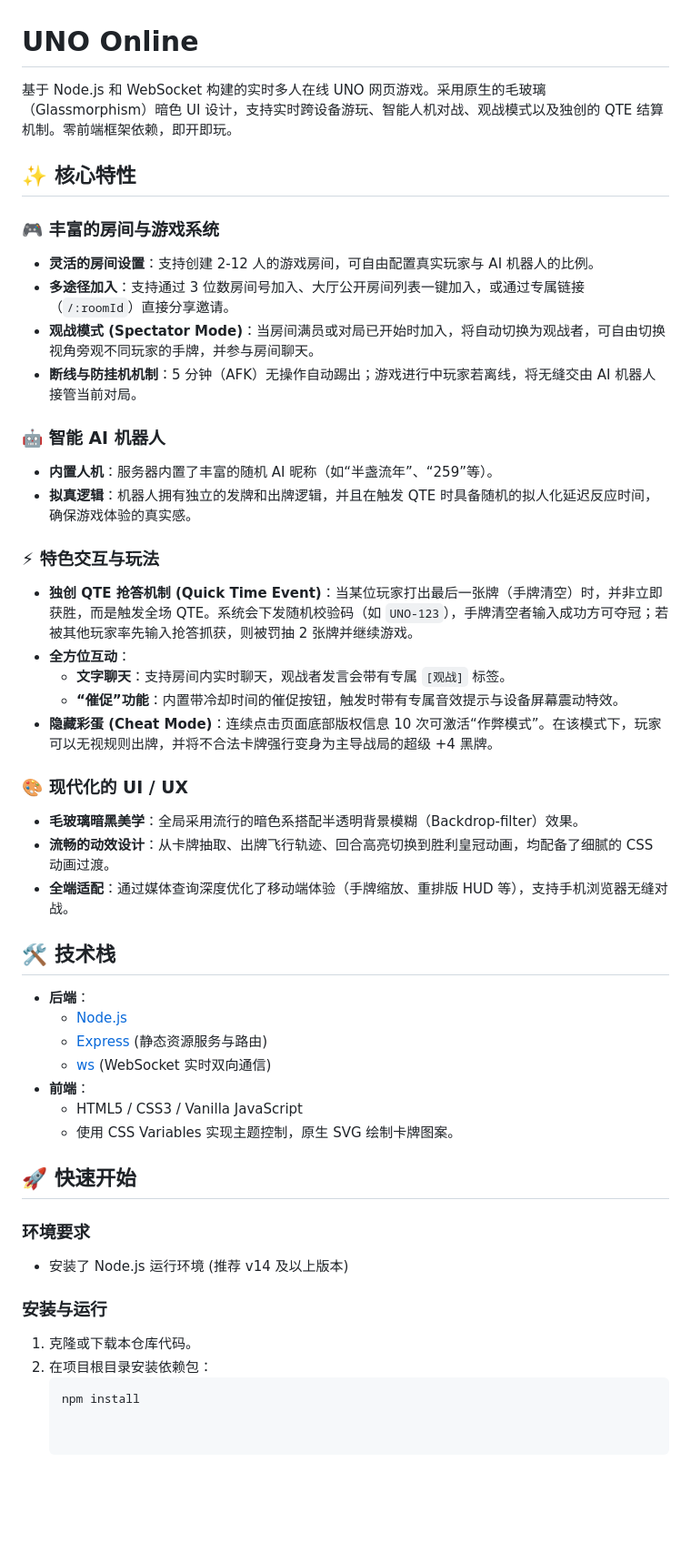
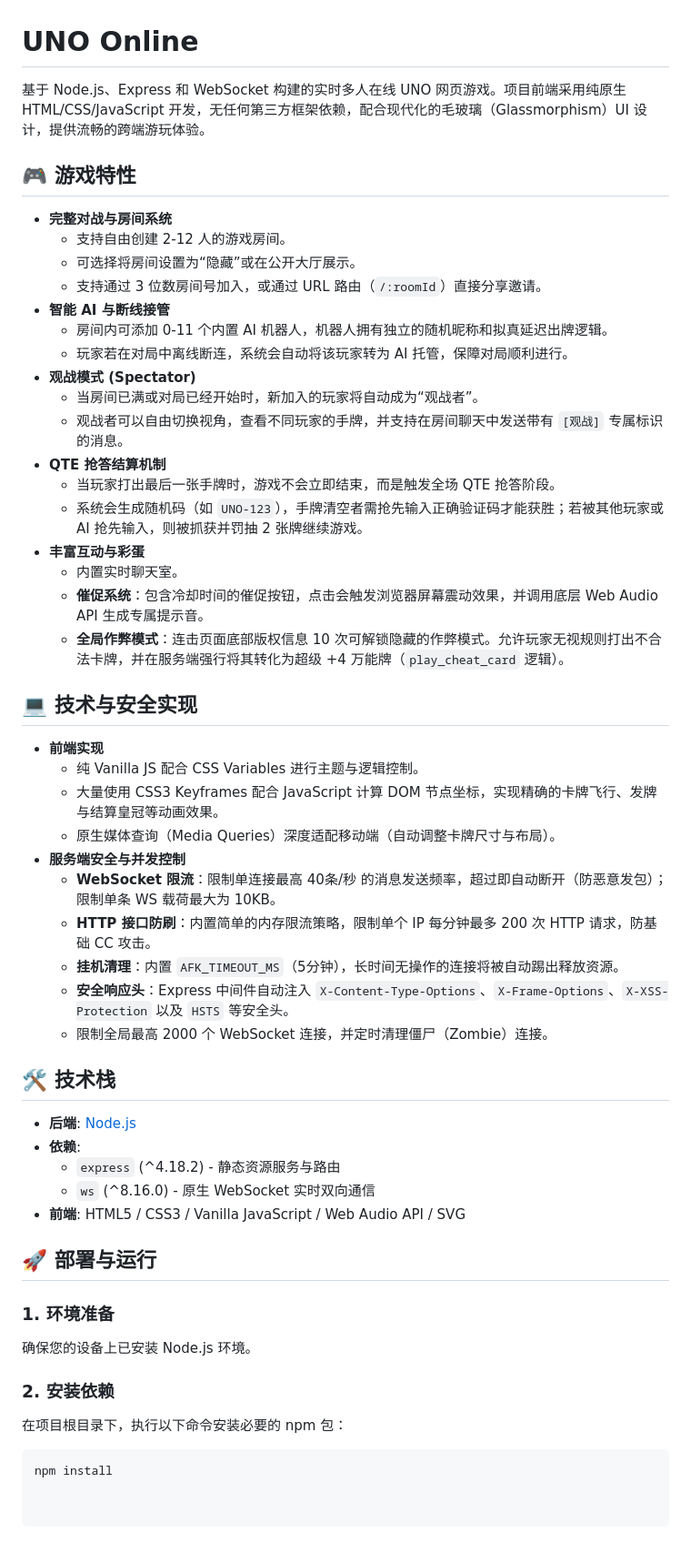
Before and after one commit to HY916-cn/uno, a Markdown page: README.md, the part around the change. Shown at 91% size. GitHub-like rendering; blank space fills up the shorter version.

Commit message:
Revise README for improved clarity and detail
Updated the README to enhance clarity and detail about the game's features, technology stack, and setup instructions.

````diff
--- a/README.md
+++ b/README.md
@@ -1,49 +1,54 @@
 # UNO Online
 
-基于 Node.js 和 WebSocket 构建的实时多人在线 UNO 网页游戏。采用原生的毛玻璃（Glassmorphism）暗色 UI 设计，支持实时跨设备游玩、智能人机对战、观战模式以及独创的 QTE 结算机制。零前端框架依赖，即开即玩。
+基于 Node.js、Express 和 WebSocket 构建的实时多人在线 UNO 网页游戏。项目前端采用纯原生 HTML/CSS/JavaScript 开发，无任何第三方框架依赖，配合现代化的毛玻璃（Glassmorphism）UI 设计，提供流畅的跨端游玩体验。
 
-## ✨ 核心特性
+## 🎮 游戏特性
 
-### 🎮 丰富的房间与游戏系统
-* **灵活的房间设置**：支持创建 2-12 人的游戏房间，可自由配置真实玩家与 AI 机器人的比例。
-* **多途径加入**：支持通过 3 位数房间号加入、大厅公开房间列表一键加入，或通过专属链接（`/:roomId`）直接分享邀请。
-* **观战模式 (Spectator Mode)**：当房间满员或对局已开始时加入，将自动切换为观战者，可自由切换视角旁观不同玩家的手牌，并参与房间聊天。
-* **断线与防挂机机制**：5 分钟（AFK）无操作自动踢出；游戏进行中玩家若离线，将无缝交由 AI 机器人接管当前对局。
+* **完整对战与房间系统**
+  * 支持自由创建 2-12 人的游戏房间。
+  * 可选择将房间设置为“隐藏”或在公开大厅展示。
+  * 支持通过 3 位数房间号加入，或通过 URL 路由（`/:roomId`）直接分享邀请。
+* **智能 AI 与断线接管**
+  * 房间内可添加 0-11 个内置 AI 机器人，机器人拥有独立的随机昵称和拟真延迟出牌逻辑。
+  * 玩家若在对局中离线断连，系统会自动将该玩家转为 AI 托管，保障对局顺利进行。
+* **观战模式 (Spectator)**
+  * 当房间已满或对局已经开始时，新加入的玩家将自动成为“观战者”。
+  * 观战者可以自由切换视角，查看不同玩家的手牌，并支持在房间聊天中发送带有 `[观战]` 专属标识的消息。
+* **QTE 抢答结算机制**
+  * 当玩家打出最后一张手牌时，游戏不会立即结束，而是触发全场 QTE 抢答阶段。
+  * 系统会生成随机码（如 `UNO-123`），手牌清空者需抢先输入正确验证码才能获胜；若被其他玩家或 AI 抢先输入，则被抓获并罚抽 2 张牌继续游戏。
+* **丰富互动与彩蛋**
+  * 内置实时聊天室。
+  * **催促系统**：包含冷却时间的催促按钮，点击会触发浏览器屏幕震动效果，并调用底层 Web Audio API 生成专属提示音。
+  * **全局作弊模式**：连击页面底部版权信息 10 次可解锁隐藏的作弊模式。允许玩家无视规则打出不合法卡牌，并在服务端强行将其转化为超级 +4 万能牌（`play_cheat_card` 逻辑）。
 
-### 🤖 智能 AI 机器人
-* **内置人机**：服务器内置了丰富的随机 AI 昵称（如“半盏流年”、“259”等）。
-* **拟真逻辑**：机器人拥有独立的发牌和出牌逻辑，并且在触发 QTE 时具备随机的拟人化延迟反应时间，确保游戏体验的真实感。
+## 💻 技术与安全实现
 
-### ⚡ 特色交互与玩法
-* **独创 QTE 抢答机制 (Quick Time Event)**：当某位玩家打出最后一张牌（手牌清空）时，并非立即获胜，而是触发全场 QTE。系统会下发随机校验码（如 `UNO-123`），手牌清空者输入成功方可夺冠；若被其他玩家率先输入抢答抓获，则被罚抽 2 张牌并继续游戏。
-* **全方位互动**：
-    * **文字聊天**：支持房间内实时聊天，观战者发言会带有专属 `[观战]` 标签。
-    * **“催促”功能**：内置带冷却时间的催促按钮，触发时带有专属音效提示与设备屏幕震动特效。
-* **隐藏彩蛋 (Cheat Mode)**：连续点击页面底部版权信息 10 次可激活“作弊模式”。在该模式下，玩家可以无视规则出牌，并将不合法卡牌强行变身为主导战局的超级 +4 黑牌。
-
-### 🎨 现代化的 UI / UX
-* **毛玻璃暗黑美学**：全局采用流行的暗色系搭配半透明背景模糊（Backdrop-filter）效果。
-* **流畅的动效设计**：从卡牌抽取、出牌飞行轨迹、回合高亮切换到胜利皇冠动画，均配备了细腻的 CSS 动画过渡。
-* **全端适配**：通过媒体查询深度优化了移动端体验（手牌缩放、重排版 HUD 等），支持手机浏览器无缝对战。
+* **前端实现**
+  * 纯 Vanilla JS 配合 CSS Variables 进行主题与逻辑控制。
+  * 大量使用 CSS3 Keyframes 配合 JavaScript 计算 DOM 节点坐标，实现精确的卡牌飞行、发牌与结算皇冠等动画效果。
+  * 原生媒体查询（Media Queries）深度适配移动端（自动调整卡牌尺寸与布局）。
+* **服务端安全与并发控制**
+  * **WebSocket 限流**：限制单连接最高 40条/秒 的消息发送频率，超过即自动断开（防恶意发包）；限制单条 WS 载荷最大为 10KB。
+  * **HTTP 接口防刷**：内置简单的内存限流策略，限制单个 IP 每分钟最多 200 次 HTTP 请求，防基础 CC 攻击。
+  * **挂机清理**：内置 `AFK_TIMEOUT_MS`（5分钟），长时间无操作的连接将被自动踢出释放资源。
+  * **安全响应头**：Express 中间件自动注入 `X-Content-Type-Options`、`X-Frame-Options`、`X-XSS-Protection` 以及 `HSTS` 等安全头。
+  * 限制全局最高 2000 个 WebSocket 连接，并定时清理僵尸（Zombie）连接。
 
 ## 🛠️ 技术栈
 
-* **后端**：
-    * [Node.js](https://nodejs.org/)
-    * [Express](https://expressjs.com/) (静态资源服务与路由)
-    * [ws](https://github.com/websockets/ws) (WebSocket 实时双向通信)
-* **前端**：
-    * HTML5 / CSS3 / Vanilla JavaScript
-    * 使用 CSS Variables 实现主题控制，原生 SVG 绘制卡牌图案。
+* **后端**: [Node.js](https://nodejs.org/)
+* **依赖**:
+  * `express` (^4.18.2) - 静态资源服务与路由
+  * `ws` (^8.16.0) - 原生 WebSocket 实时双向通信
+* **前端**: HTML5 / CSS3 / Vanilla JavaScript / Web Audio API / SVG
 
-## 🚀 快速开始
+## 🚀 部署与运行
 
-### 环境要求
-* 安装了 Node.js 运行环境 (推荐 v14 及以上版本)
+### 1. 环境准备
+确保您的设备上已安装 Node.js 环境。
 
-### 安装与运行
-
-1. 克隆或下载本仓库代码。
-2. 在项目根目录安装依赖包：
-   ```bash
-   npm install
+### 2. 安装依赖
+在项目根目录下，执行以下命令安装必要的 npm 包：
+```bash
+npm install
````
